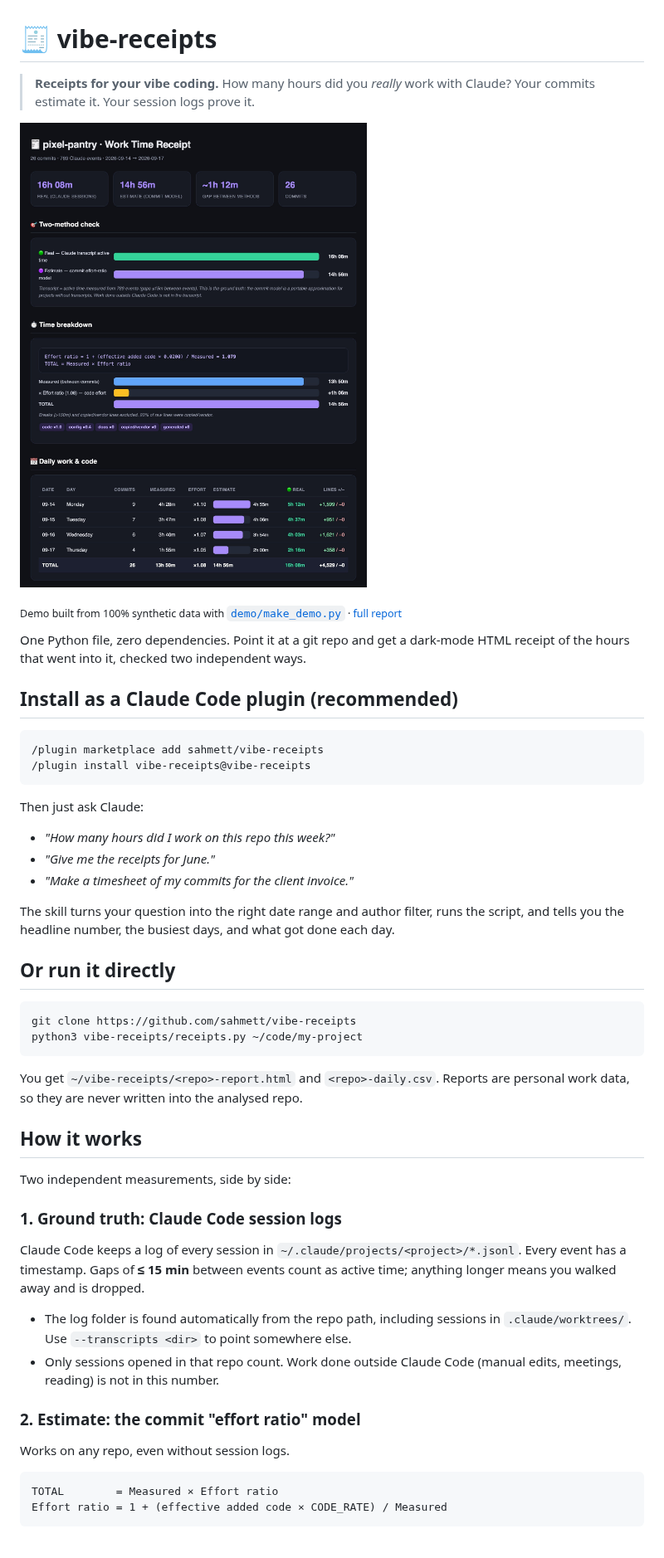
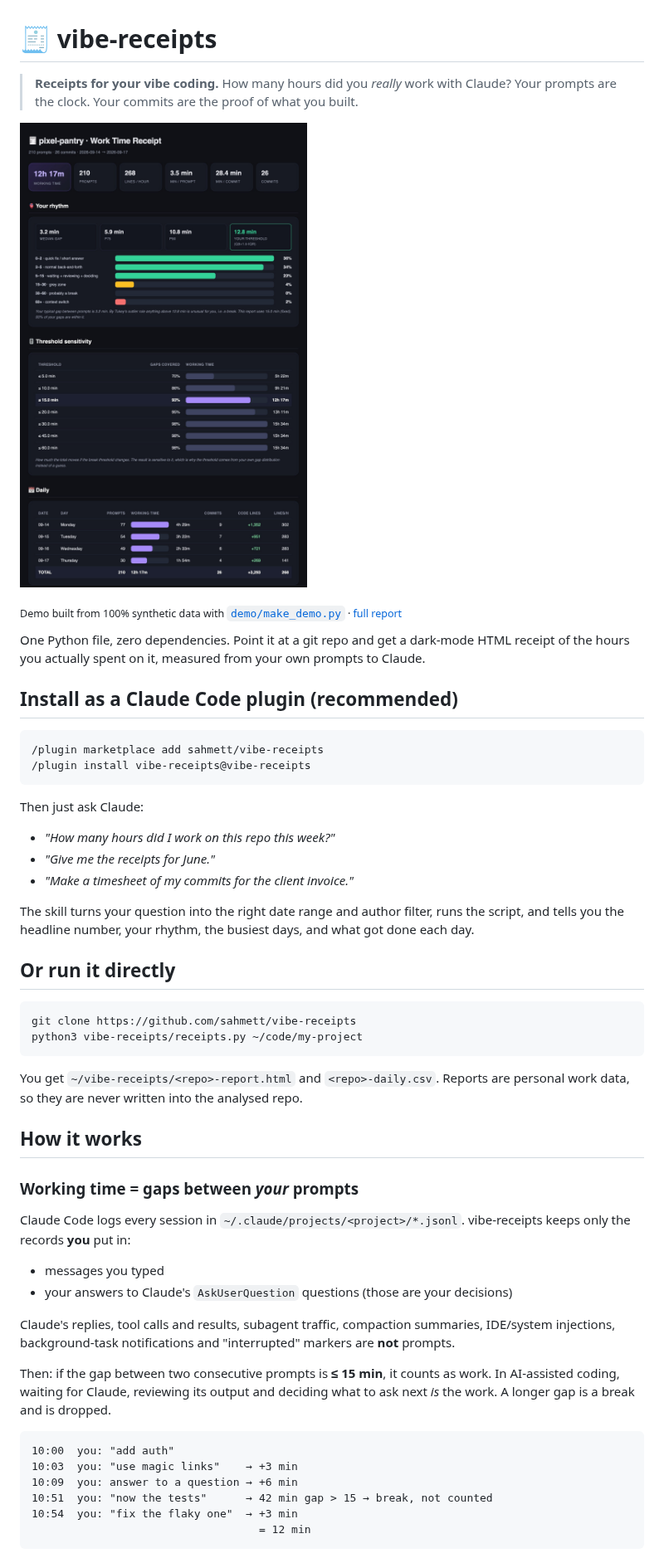
Before and after one commit to sahmett/vibe-receipts, a Markdown page: README.md, the part around one of its changes. Shown at 83% size. Rendered like a GitHub page; pictures changed too: docs/demo.jpg.

````diff
--- a/README.md
+++ b/README.md
@@ -1,14 +1,14 @@
 # 🧾 vibe-receipts
 
 > **Receipts for your vibe coding.** How many hours did you *really* work with Claude?
-> Your commits estimate it. Your session logs prove it.
+> Your prompts are the clock. Your commits are the proof of what you built.
 
 ![vibe-receipts demo report](docs/demo.jpg)
 
 <sub>Demo built from 100% synthetic data with [`demo/make_demo.py`](demo/make_demo.py) · [full report](docs/demo-full.jpg)</sub>
 
 One Python file, zero dependencies. Point it at a git repo and get a dark-mode HTML receipt
-of the hours that went into it, checked two independent ways.
+of the hours you actually spent on it, measured from your own prompts to Claude.
 
 ## Install as a Claude Code plugin (recommended)
 
@@ -24,7 +24,7 @@ Then just ask Claude:
 - *"Make a timesheet of my commits for the client invoice."*
 
 The skill turns your question into the right date range and author filter, runs the script,
-and tells you the headline number, the busiest days, and what got done each day.
+and tells you the headline number, your rhythm, the busiest days, and what got done each day.
 
 ## Or run it directly
 
@@ -38,23 +38,26 @@ Reports are personal work data, so they are never written into the analysed repo
 
 ## How it works
 
-Two independent measurements, side by side:
+### Working time = gaps between *your* prompts
+Claude Code logs every session in `~/.claude/projects/<project>/*.jsonl`. vibe-receipts keeps only
+the records **you** put in:
 
-### 1. Ground truth: Claude Code session logs
-Claude Code keeps a log of every session in `~/.claude/projects/<project>/*.jsonl`.
-Every event has a timestamp. Gaps of **≤ 15 min** between events count as active time;
-anything longer means you walked away and is dropped.
+- messages you typed
+- your answers to Claude's `AskUserQuestion` questions (those are your decisions)
 
-- The log folder is found automatically from the repo path, including sessions in
-  `.claude/worktrees/`. Use `--transcripts <dir>` to point somewhere else.
-- Only sessions opened in that repo count. Work done outside Claude Code (manual edits,
-  meetings, reading) is not in this number.
+Claude's replies, tool calls and results, subagent traffic, compaction summaries, IDE/system
+injections, background-task notifications and "interrupted" markers are **not** prompts.
 
-### 2. Estimate: the commit "effort ratio" model
-Works on any repo, even without session logs.
+Then: if the gap between two consecutive prompts is **≤ 15 min**, it counts as work. In AI-assisted
+coding, waiting for Claude, reviewing its output and deciding what to ask next *is* the work.
+A longer gap is a break and is dropped.
 
 ```
-TOTAL        = Measured × Effort ratio
-Effort ratio = 1 + (effective added code × CODE_RATE) / Measured
+10:00  you: "add auth"
+10:03  you: "use magic links"    → +3 min
+10:09  you: answer to a question → +6 min
+10:51  you: "now the tests"      → 42 min gap > 15 → break, not counted
+10:54  you: "fix the flaky one"  → +3 min
+                                   = 12 min
 ```
 
````
Also changed, not shown: other parts of README.md (+21 -31 lines), skills/vibe-receipts/SKILL.md (+20 -15 lines), docs/demo-full.jpg, 3 other files.
